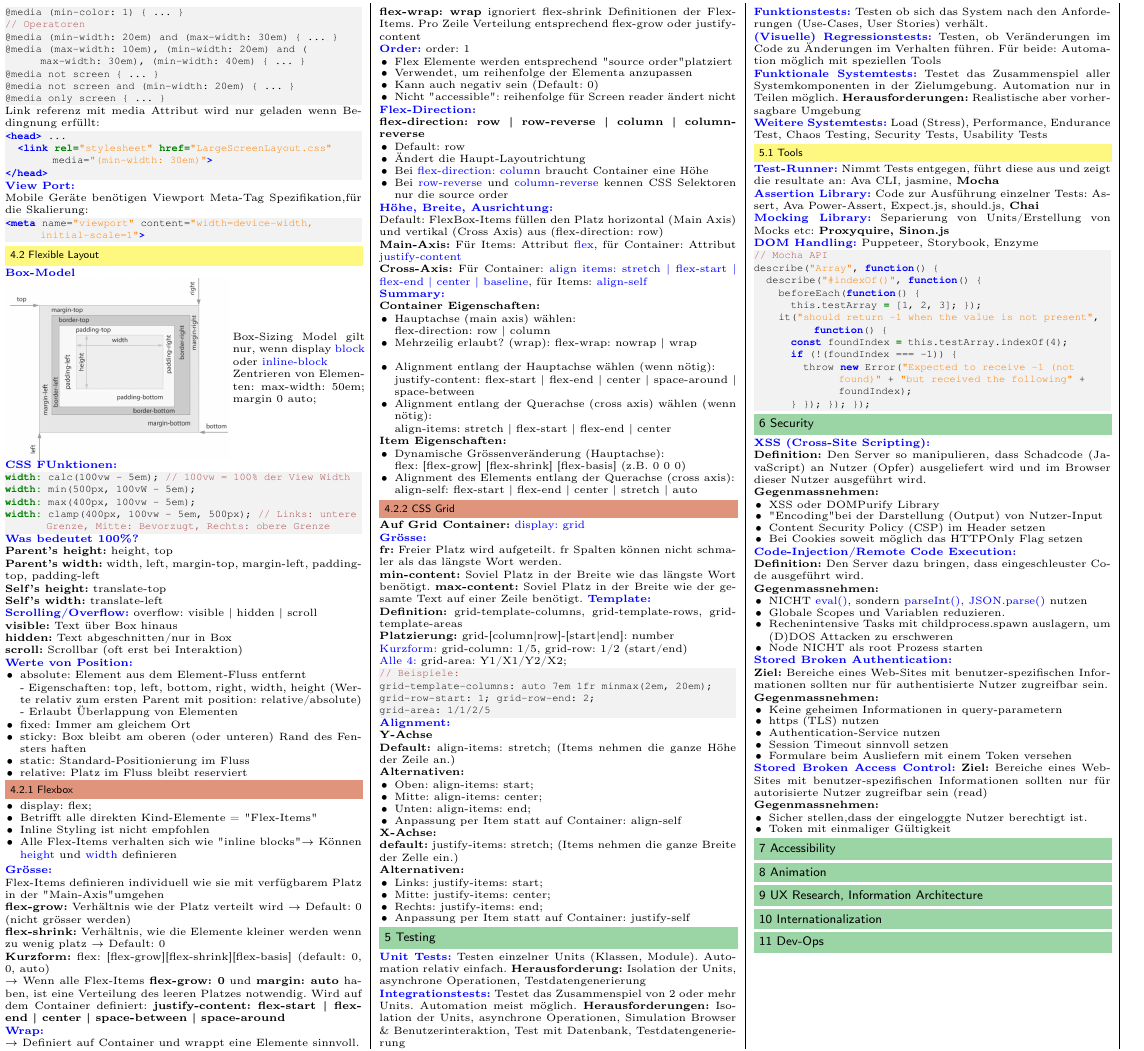
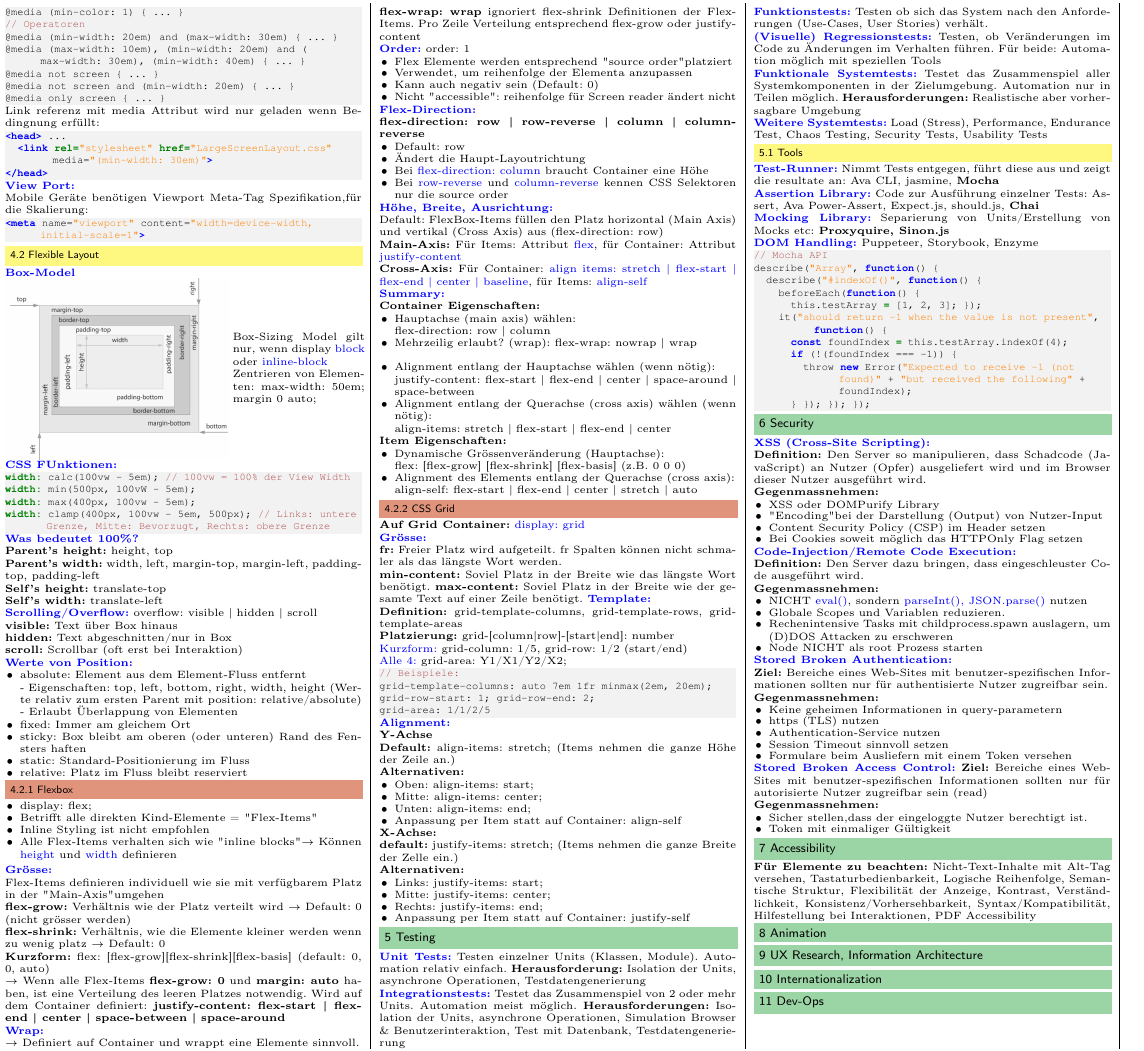
Before and after one commit to JSchltggr/WED2_Zusammenfassung, a LaTeX document (src/main.tex, which reads src/content/10_accessibility.tex): part of page 2 of 2, cut so that both start at the same text. Compiled offline with pdfLaTeX.

Commit message:
worked on 10_accessibility.tex

```diff
--- a/src/content/10_accessibility.tex
+++ b/src/content/10_accessibility.tex
@@ -10,3 +10,5 @@
 % - erklären warum Zoombarkeit von Web-Uis wichtig ist, und welche Praktiken vermieden werden sollten.
 % - erklären warum Animationen in Web-UI abgestellt werden können sollen.
 % - die Accessibility von Formularen und Tabellen beurteilen und optimieren.
+
+\textbf{Für Elemente zu beachten:} Nicht-Text-Inhalte mit Alt-Tag versehen, Tastaturbedienbarkeit, Logische Reihenfolge, Semantische Struktur, Flexibilität der Anzeige, Kontrast, Verständlichkeit, Konsistenz/Vorhersehbarkeit, Syntax/Kompatibilität, Hilfestellung bei Interaktionen, PDF Accessibility
```
Also changed, not shown: out/main.pdf.
